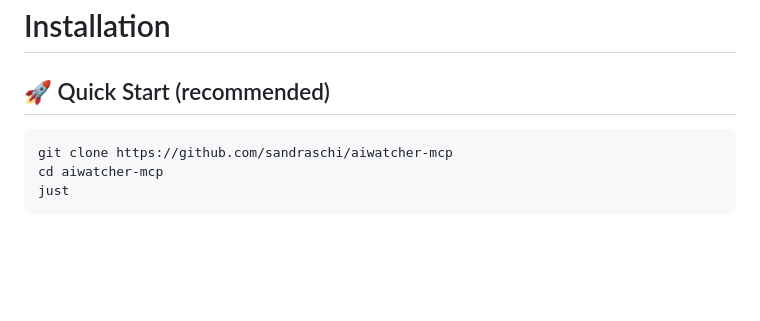
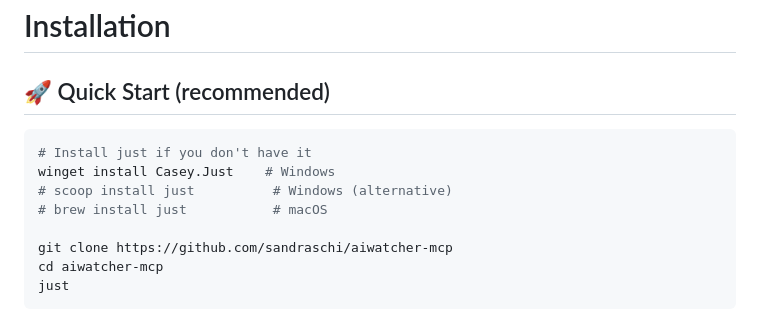
Before and after one commit to sandraschi/aiwatcher-mcp, a Markdown page: INSTALL.md, the part around the change. GitHub-like rendering; blank space fills up the shorter version.

Commit message:
fix: add just install one-liner to Quick Start

````diff
--- a/INSTALL.md
+++ b/INSTALL.md
@@ -3,6 +3,11 @@
 ## 🚀 Quick Start (recommended)
 
 ```powershell
+# Install just if you don't have it
+winget install Casey.Just    # Windows
+# scoop install just          # Windows (alternative)
+# brew install just           # macOS
+
 git clone https://github.com/sandraschi/aiwatcher-mcp
 cd aiwatcher-mcp
 just
````
